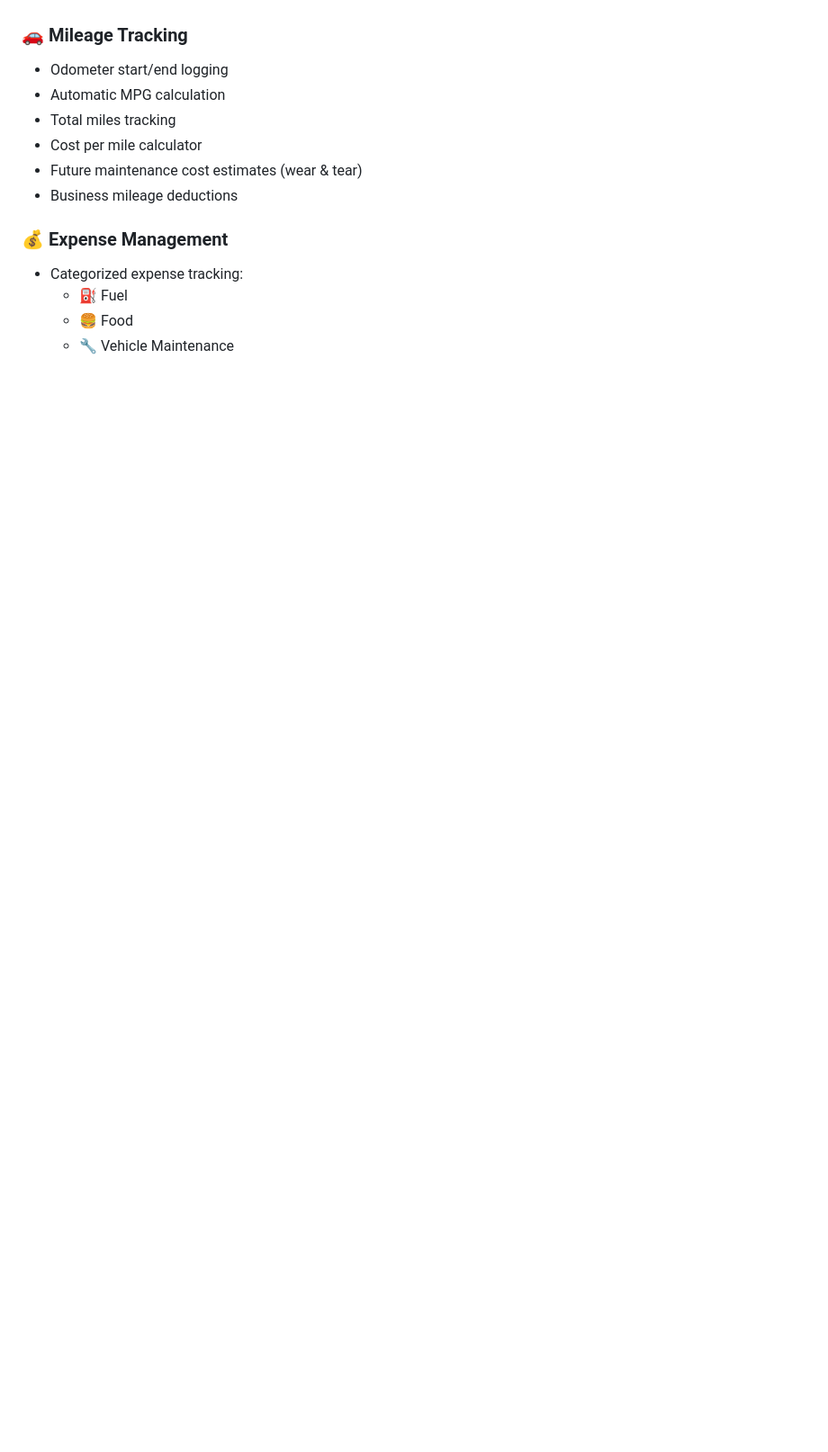
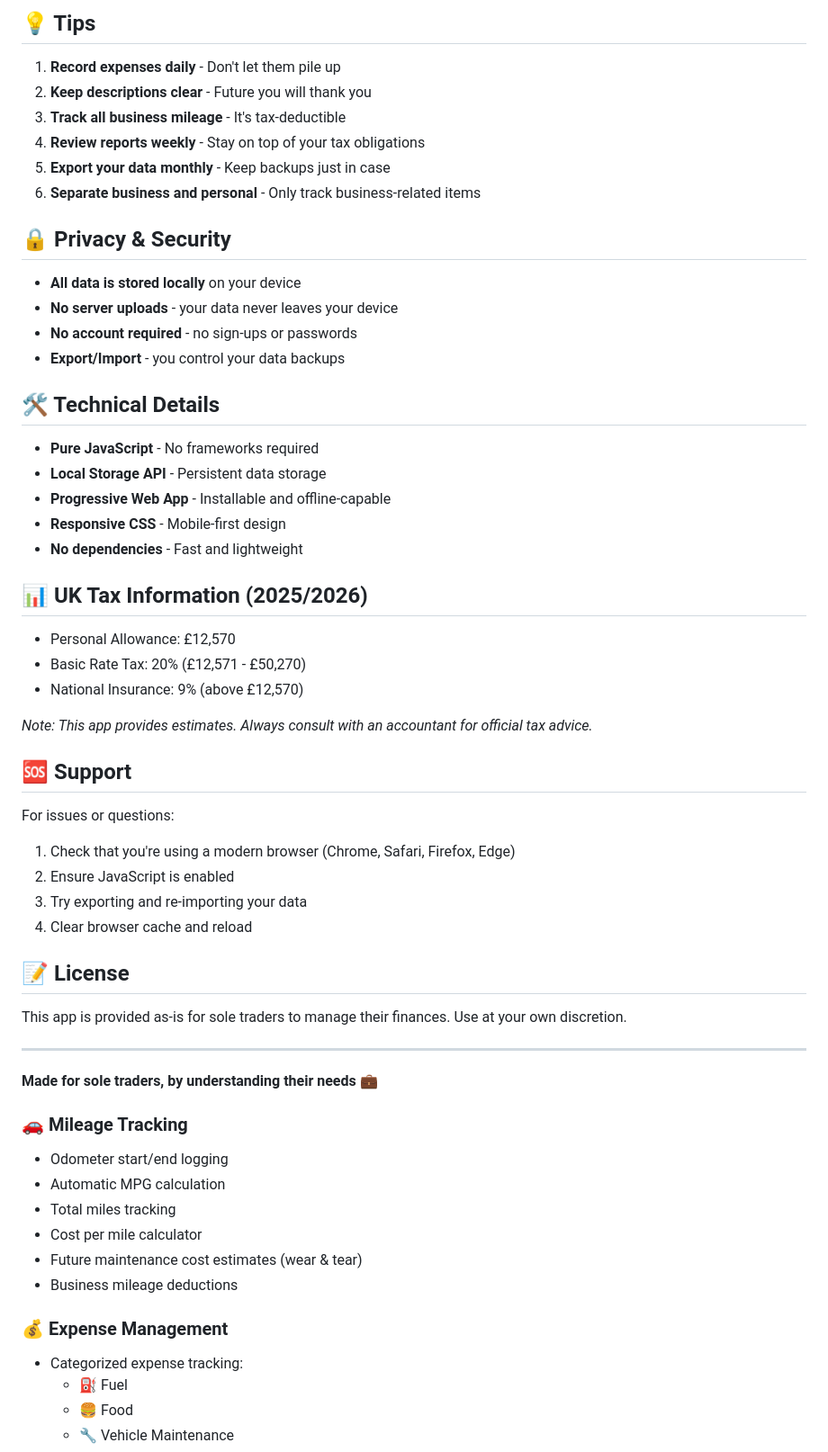
Before and after one commit to kieren12342/sole-trader-tax, a Markdown page: README.md, the part around one of its changes. Shown at 90% size. Drawn GitHub-style; blank space fills up the shorter version.

```diff
--- a/README.md
+++ b/README.md
@@ -16,3 +131,51 @@ A mobile-first progressive web app designed to help sole traders manage their fi
+## 💡 Tips
+
+1. **Record expenses daily** - Don't let them pile up
+2. **Keep descriptions clear** - Future you will thank you
+3. **Track all business mileage** - It's tax-deductible
+4. **Review reports weekly** - Stay on top of your tax obligations
+5. **Export your data monthly** - Keep backups just in case
+6. **Separate business and personal** - Only track business-related items
+
+## 🔒 Privacy & Security
+
+- **All data is stored locally** on your device
+- **No server uploads** - your data never leaves your device
+- **No account required** - no sign-ups or passwords
+- **Export/Import** - you control your data backups
+
+## 🛠️ Technical Details
+
+- **Pure JavaScript** - No frameworks required
+- **Local Storage API** - Persistent data storage
+- **Progressive Web App** - Installable and offline-capable
+- **Responsive CSS** - Mobile-first design
+- **No dependencies** - Fast and lightweight
+
+## 📊 UK Tax Information (2025/2026)
+
+- Personal Allowance: £12,570
+- Basic Rate Tax: 20% (£12,571 - £50,270)
+- National Insurance: 9% (above £12,570)
+
+*Note: This app provides estimates. Always consult with an accountant for official tax advice.*
+
+## 🆘 Support
+
+For issues or questions:
+1. Check that you're using a modern browser (Chrome, Safari, Firefox, Edge)
+2. Ensure JavaScript is enabled
+3. Try exporting and re-importing your data
+4. Clear browser cache and reload
+
+## 📝 License
+
+This app is provided as-is for sole traders to manage their finances. Use at your own discretion.
+
+---
+
+**Made for sole traders, by understanding their needs** 💼
+
 
 ### 🚗 Mileage Tracking
 - Odometer start/end logging
```
Also changed, not shown: other parts of README.md (+119 -4 lines).
